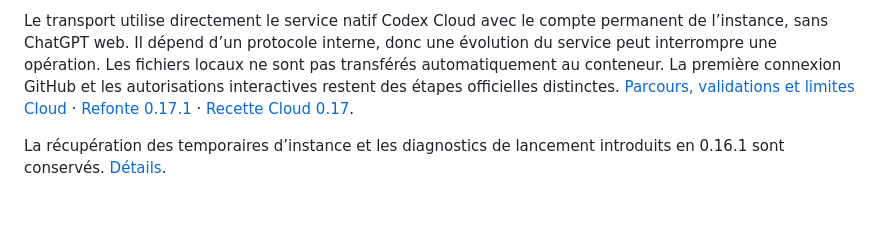
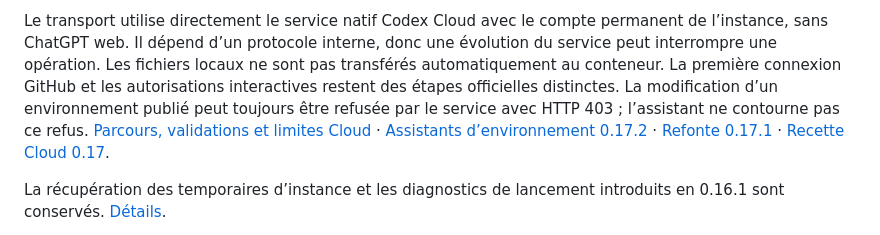
Before and after one commit to creezio/codex-account-switcher-windows, a Markdown page: README.md, the part around one of its changes. Drawn GitHub-style; blank space fills up the shorter version.

```diff
--- a/README.md
+++ b/README.md
@@ -33,7 +39,10 @@ permanent de l’instance, sans ChatGPT web. Il dépend d’un protocole interne
 donc une évolution du service peut interrompre une opération. Les fichiers
 locaux ne sont pas transférés automatiquement au conteneur. La première connexion
 GitHub et les autorisations interactives restent des étapes
-officielles distinctes. [Parcours, validations et limites Cloud](docs/CLOUD-NATIVE-PILOT.md)
+officielles distinctes. La modification d’un environnement publié peut toujours
+être refusée par le service avec HTTP 403 ; l’assistant ne contourne pas ce refus.
+[Parcours, validations et limites Cloud](docs/CLOUD-NATIVE-PILOT.md)
+· [Assistants d’environnement 0.17.2](docs/RELEASE-0.17.2.md)
 · [Refonte 0.17.1](docs/RELEASE-0.17.1.md)
 · [Recette Cloud 0.17](docs/RELEASE-0.17.md).
 
```
Also changed, not shown: other parts of README.md (+14 -4 lines), docs/RELEASE-0.17.2.md (added, +87 -0 lines), assets/cloud-environment-wizard.png (added), 14 other files.
